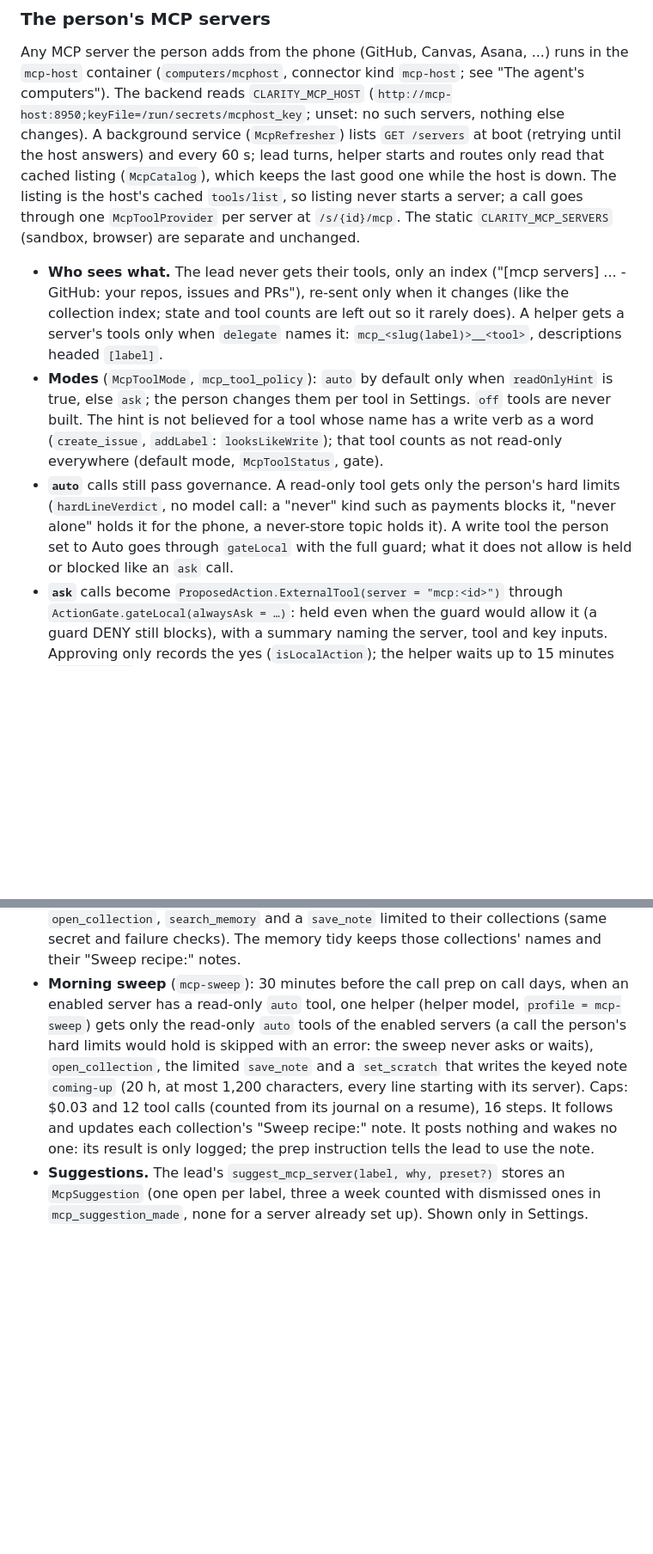
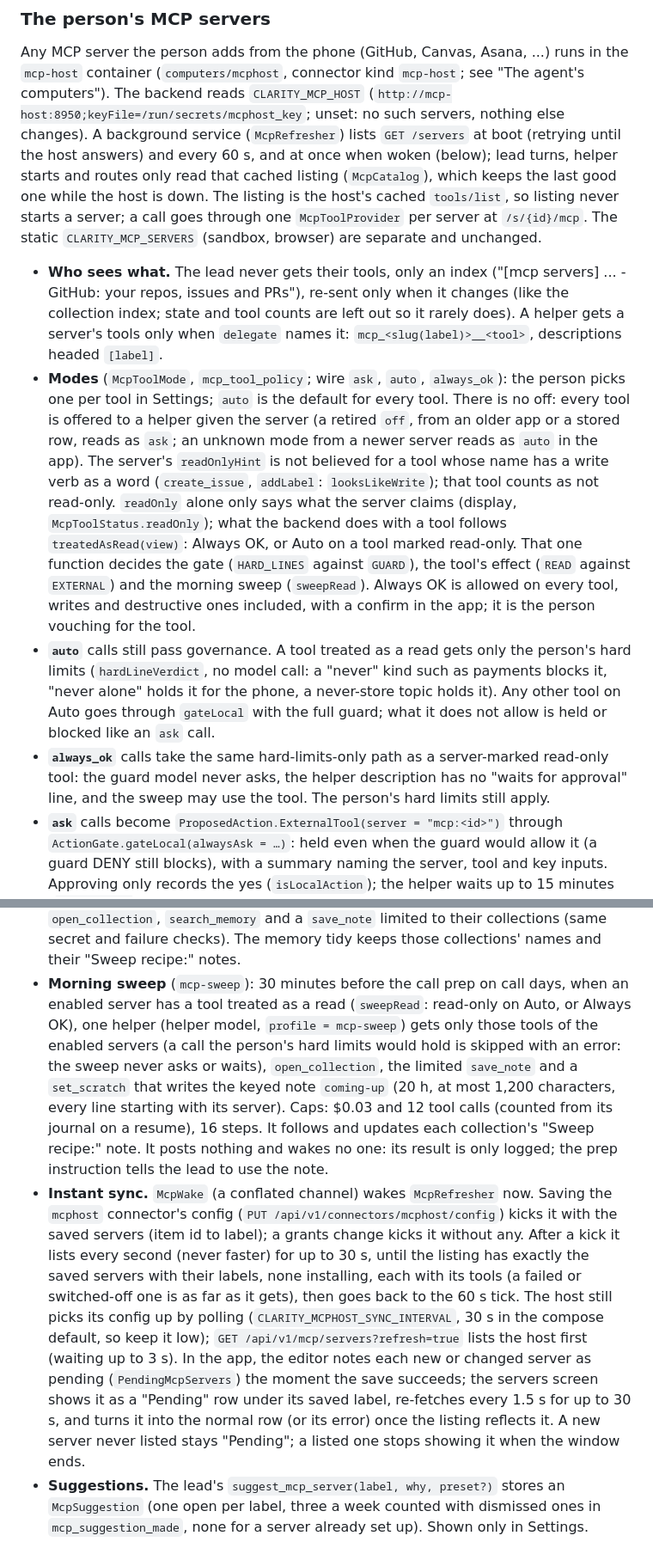
Before and after one commit to robog-two/clarity, a Markdown page: ARCHITECTURE.md, 2 parts joined by grey strips. Shown at 86% size. Drawn GitHub-style; blank space fills up the shorter version.

Commit message:
Docs: MCP modes and instant sync
Co-Authored-By: Claude Opus 5.5 <noreply@anthropic.com>

```diff
--- a/ARCHITECTURE.md
+++ b/ARCHITECTURE.md
@@ -608,8 +608,8 @@ Any MCP server the person adds from the phone (GitHub, Canvas, Asana, ...) runs
 container (`computers/mcphost`, connector kind `mcp-host`; see "The agent's computers"). The backend
 reads `CLARITY_MCP_HOST` (`http://mcp-host:8950;keyFile=/run/secrets/mcphost_key`; unset: no such
 servers, nothing else changes). A background service (`McpRefresher`) lists `GET /servers` at boot
-(retrying until the host answers) and every 60 s; lead turns, helper starts and routes only read
-that cached listing (`McpCatalog`), which keeps the last good one while the host is down. The listing is the host's cached `tools/list`, so
+(retrying until the host answers) and every 60 s, and at once when woken (below); lead turns,
+helper starts and routes only read that cached listing (`McpCatalog`), which keeps the last good one while the host is down. The listing is the host's cached `tools/list`, so
 listing never starts a server; a call goes through one `McpToolProvider` per server at `/s/{id}/mcp`.
 The static `CLARITY_MCP_SERVERS` (sandbox, browser) are separate and unchanged.
 
@@ -617,14 +617,24 @@ The static `CLARITY_MCP_SERVERS` (sandbox, browser) are separate and unchanged.
   your repos, issues and PRs"), re-sent only when it changes (like the collection index; state and
   tool counts are left out so it rarely does). A helper gets a server's tools only when `delegate`
   names it: `mcp_<slug(label)>__<tool>`, descriptions headed `[label]`.
-- **Modes** (`McpToolMode`, `mcp_tool_policy`): `auto` by default only when `readOnlyHint` is true,
-  else `ask`; the person changes them per tool in Settings. `off` tools are never built. The hint is
-  not believed for a tool whose name has a write verb as a word (`create_issue`, `addLabel`:
-  `looksLikeWrite`); that tool counts as not read-only everywhere (default mode, `McpToolStatus`, gate).
-- **`auto`** calls still pass governance. A read-only tool gets only the person's hard limits
+- **Modes** (`McpToolMode`, `mcp_tool_policy`; wire `ask`, `auto`, `always_ok`): the person picks one
+  per tool in Settings; `auto` is the default for every tool. There is no off: every tool is offered
+  to a helper given the server (a retired `off`, from an older app or a stored row, reads as `ask`;
+  an unknown mode from a newer server reads as `auto` in the app). The server's `readOnlyHint` is not
+  believed for a tool whose name has a write verb as a word (`create_issue`, `addLabel`:
+  `looksLikeWrite`); that tool counts as not read-only. `readOnly` alone only says what the server
+  claims (display, `McpToolStatus.readOnly`); what the backend does with a tool follows
+  `treatedAsRead(view)`: Always OK, or Auto on a tool marked read-only. That one function decides the
+  gate (`HARD_LINES` against `GUARD`), the tool's effect (`READ` against `EXTERNAL`) and the morning
+  sweep (`sweepRead`). Always OK is allowed on every tool, writes and destructive ones included, with
+  a confirm in the app; it is the person vouching for the tool.
+- **`auto`** calls still pass governance. A tool treated as a read gets only the person's hard limits
   (`hardLineVerdict`, no model call: a "never" kind such as payments blocks it, "never alone" holds it
-  for the phone, a never-store topic holds it). A write tool the person set to Auto goes through
-  `gateLocal` with the full guard; what it does not allow is held or blocked like an `ask` call.
+  for the phone, a never-store topic holds it). Any other tool on Auto goes through `gateLocal` with
+  the full guard; what it does not allow is held or blocked like an `ask` call.
+- **`always_ok`** calls take the same hard-limits-only path as a server-marked read-only tool: the
+  guard model never asks, the helper description has no "waits for approval" line, and the sweep may
+  use the tool. The person's hard limits still apply.
 - **`ask`** calls become `ProposedAction.ExternalTool(server = "mcp:<id>")` through
   `ActionGate.gateLocal(alwaysAsk = …)`: held even when the guard would allow it (a guard DENY still
   blocks), with a summary naming the server, tool and key inputs. Approving only records the yes
@@ -641,13 +651,25 @@ The static `CLARITY_MCP_SERVERS` (sandbox, browser) are separate and unchanged.
   and a `save_note` limited to their collections (same secret and failure checks). The memory tidy
   keeps those collections' names and their "Sweep recipe:" notes.
 - **Morning sweep** (`mcp-sweep`): 30 minutes before the call prep on call days, when an enabled
-  server has a read-only `auto` tool, one helper (helper model, `profile = mcp-sweep`) gets only the
-  read-only `auto` tools of the enabled servers (a call the person's hard limits would hold is
+  server has a tool treated as a read (`sweepRead`: read-only on Auto, or Always OK), one helper
+  (helper model, `profile = mcp-sweep`) gets only those tools of the enabled servers (a call the person's hard limits would hold is
   skipped with an error: the sweep never asks or waits), `open_collection`, the limited `save_note` and a `set_scratch` that
   writes the keyed note `coming-up` (20 h, at most 1,200 characters, every line starting with its
   server). Caps: $0.03 and 12 tool calls (counted from its journal on a resume), 16 steps. It follows
   and updates each collection's "Sweep recipe:" note. It posts nothing and wakes no one: its result
   is only logged; the prep instruction tells the lead to use the note.
+- **Instant sync.** `McpWake` (a conflated channel) wakes `McpRefresher` now. Saving the `mcphost`
+  connector's config (`PUT /api/v1/connectors/mcphost/config`) kicks it with the saved servers (item
+  id to label); a grants change kicks it without any. After a kick it lists every second (never
+  faster) for up to 30 s, until the listing has exactly the saved servers with their labels, none
+  installing, each with its tools (a failed or switched-off one is as far as it gets), then goes back
+  to the 60 s tick. The host still picks its config up by polling (`CLARITY_MCPHOST_SYNC_INTERVAL`,
+  30 s in the compose default, so keep it low); `GET /api/v1/mcp/servers?refresh=true` lists the
+  host first (waiting up to 3 s). In the app, the editor notes each new or changed server as pending
+  (`PendingMcpServers`) the moment the save succeeds; the servers screen shows it as a "Pending" row
+  under its saved label, re-fetches every 1.5 s for up to 30 s, and turns it into the normal row (or
+  its error) once the listing reflects it. A new server never listed stays "Pending"; a listed one
+  stops showing it when the window ends.
 - **Suggestions.** The lead's `suggest_mcp_server(label, why, preset?)` stores an `McpSuggestion`
   (one open per label, three a week counted with dismissed ones in `mcp_suggestion_made`, none for a
   server already set up). Shown only in Settings.
```
Also changed, not shown: other parts of ARCHITECTURE.md (+1 -1 lines), docs/workstreams/mcp.md (+14 -12 lines).
